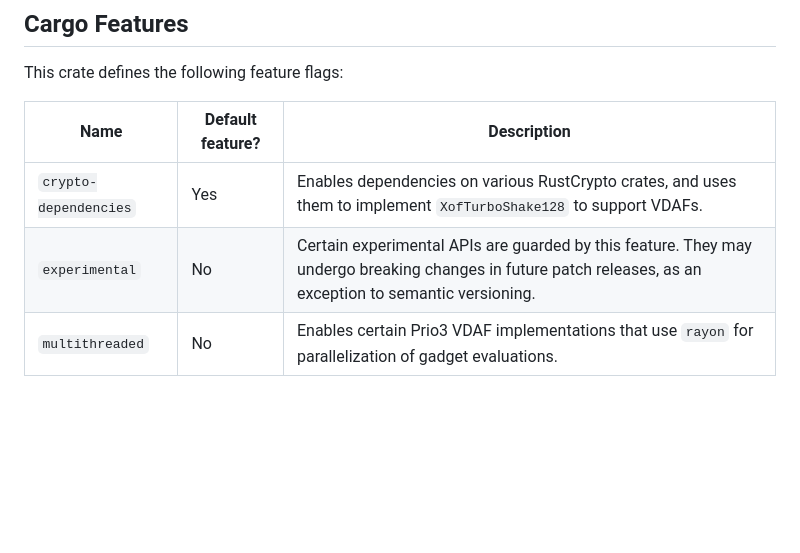
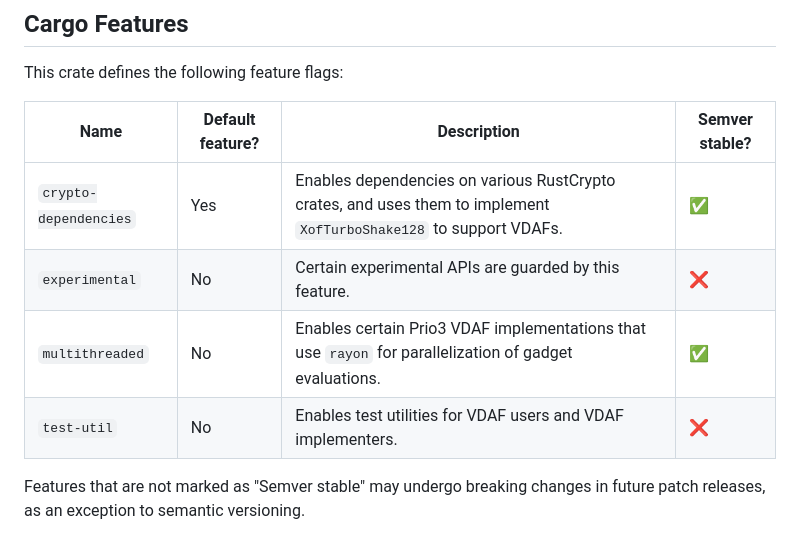
Before and after one commit to divviup/libprio-rs, a Markdown page: README.md, the part around the change. Rendered like a GitHub page; blank space fills up the shorter version.

Commit message:
Document semver stability of crate features (#949)
Adds a column to the table in "Cargo features" documenting whether items
gated behind each feature are exempt from Semver stability guarantees.

```diff
--- a/README.md
+++ b/README.md
@@ -69,8 +69,11 @@ increases (e.g., 0.10 to 0.11).
 
 This crate defines the following feature flags:
 
-|Name|Default feature?|Description|
-|---|---|---|
-|`crypto-dependencies`|Yes|Enables dependencies on various RustCrypto crates, and uses them to implement `XofTurboShake128` to support VDAFs.|
-|`experimental`|No|Certain experimental APIs are guarded by this feature. They may undergo breaking changes in future patch releases, as an exception to semantic versioning.|
-|`multithreaded`|No|Enables certain Prio3 VDAF implementations that use `rayon` for parallelization of gadget evaluations.|
+|Name|Default feature?|Description|Semver stable?|
+|---|---|---|---|
+|`crypto-dependencies`|Yes|Enables dependencies on various RustCrypto crates, and uses them to implement `XofTurboShake128` to support VDAFs.|✅|
+|`experimental`|No|Certain experimental APIs are guarded by this feature.|❌|
+|`multithreaded`|No|Enables certain Prio3 VDAF implementations that use `rayon` for parallelization of gadget evaluations.|✅|
+|`test-util`|No|Enables test utilities for VDAF users and VDAF implementers.|❌|
+
+Features that are not marked as "Semver stable" may undergo breaking changes in future patch releases, as an exception to semantic versioning.
```
